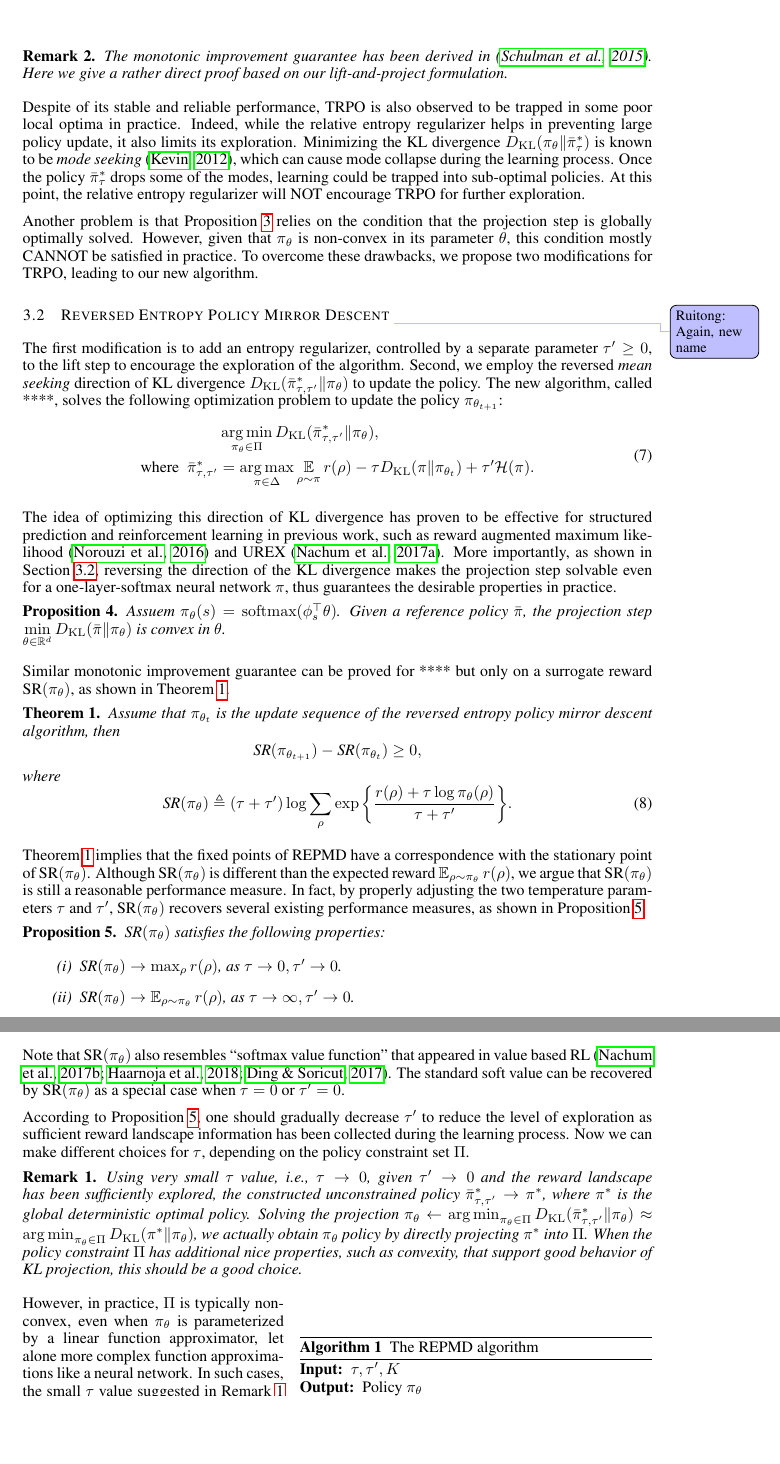
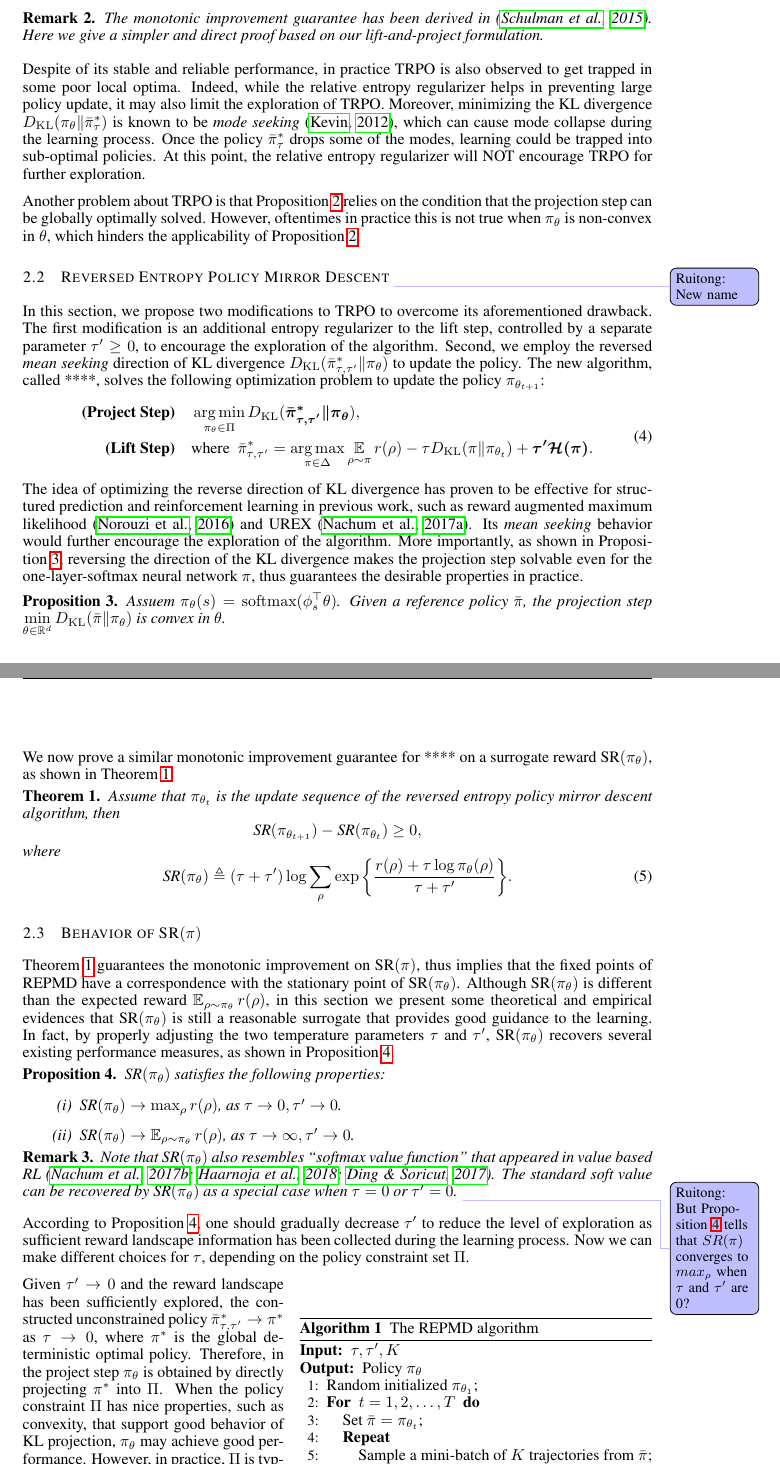
Before and after one commit to jinchengmei/Policy-Mirror-Descent-with-Reversed-KL-Projection, a LaTeX paper (ICLR2019/iclr2019_conference.tex): two parts of pages 4 and 5 of 13 before the commit and two parts of pages 3 and 4 of 13 after it, joined at a grey line, cut so that both start at the same text, the shorter picture padded with empty space. Compiled offline with pdfLaTeX.

Commit message:
main content

```diff
--- a/ICLR2019/iclr2019_conference.tex
+++ b/ICLR2019/iclr2019_conference.tex
@@ -7,7 +7,7 @@
 \usepackage{hyperref}
 \usepackage{url}
 \usepackage{amsthm}
-\newtheorem{remark}{Remark}
+%\newtheorem{remark}{Remark}
 
 \usepackage[capitalize]{cleveref}
 \crefname{prop}{Proposition}{Propositions}
@@ -18,7 +18,7 @@
 \newcommand{\todoj}[2][]{\todo[color=orange!25,size=\small,#1]{Jincheng: #2}}
 \newcommand{\todoc}[2][]{\todo[color=purple!25,size=\small,#1]{Chenjun: #2}}
 \newcommand{\todor}[2][]{\todo[color=blue!25,size=\small,#1]{Ruitong: #2}}
-\setlength{\marginparwidth}{1.2in}
+%\setlength{\marginparwidth}{2in}
 
 \title{Policy Mirror Descent with Reversed KL Projection}
 
@@ -223,20 +226,19 @@ Given the projection step $\min\limits_{\pi_\theta \in \Pi}{\KL( \pi_\theta \| \
 
 {\bf (Fixed point)}
 \end{proof}
-\begin{remark}
-	The monotonic improvement guarantee has been derived in \citep{schulman2015trust}. Here we give a rather direct proof based on our lift-and-project formulation.
-\end{remark}
+\begin{remk}
+	The monotonic improvement guarantee has been derived in \citep{schulman2015trust}. Here we give a simpler and direct proof based on our lift-and-project formulation.
+\end{remk}
 
-Despite of its stable and reliable performance, TRPO is also observed to be trapped in some poor local optima in practice.
-Indeed, while the relative entropy regularizer helps in preventing large policy update, it also limits its exploration.
-Minimizing the KL divergence $\KL(\pi_\theta \| \bar{\pi}_\tau^*) $ is known to be \emph{mode seeking} \citep{kevin2012machine}, which can cause mode collapse during the learning process. Once the policy $\bar{\pi}_\tau^*$ drops some of the modes, learning could be trapped into sub-optimal policies.
+Despite of its stable and reliable performance, in practice TRPO is also observed to get trapped in some poor local optima.
+Indeed, while the relative entropy regularizer helps in preventing large policy update, it may also limit the exploration of TRPO.
+Moreover, minimizing the KL divergence $\KL(\pi_\theta \| \bar{\pi}_\tau^*) $ is known to be \emph{mode seeking} \citep{kevin2012machine}, which can cause mode collapse during the learning process. Once the policy $\bar{\pi}_\tau^*$ drops some of the modes, learning could be trapped into sub-optimal policies.
 At this point, the relative entropy regularizer will NOT encourage TRPO for further exploration.
 
-Another problem is that \cref{prop:monoto_policymirrordescent} relies on the condition that the projection step is globally optimally solved.
-However, given that $\pi_\theta$ is non-convex in its parameter $\theta$, this condition mostly CANNOT be satisfied in practice.
-To overcome these drawbacks, we propose two modifications for TRPO, leading to our new algorithm.
+Another problem about TRPO is that \cref{prop:monoto_policymirrordescent} relies on the condition that the projection step can be globally optimally solved.
+However, oftentimes in practice this is not true when $\pi_\theta$ is non-convex in $\theta$, which hinders the applicability of \cref{prop:monoto_policymirrordescent}.
 
-\subsection{Reversed Entropy Policy Mirror Descent \todor[]{Again, new name}}
+\subsection{Reversed Entropy Policy Mirror Descent \todor[]{New name}}
 \label{sec:repmd}
 \if0
 First, an additional entropy regularizer, controlled by a separate parameter $\tau^{\prime}\geq 0$, is added to the objective, which encourages additional exploration as in MENT.
@@ -247,25 +249,27 @@ A similar monotonic improvement result to \cref{prop:monoto_policymirrordescent}
 \end{equation*}
 denote the softmax approximated expected reward of $\pi_\theta$.
 \fi
-The first modification is to add an entropy regularizer, controlled by a separate parameter $\tau^{\prime}\geq 0$, to the lift step to encourage the exploration of the algorithm.
+In this section, we propose two modifications to TRPO to overcome its aforementioned drawback.
+The first modification is an additional entropy regularizer to the lift step, controlled by a separate parameter $\tau^{\prime}\geq 0$, to encourage the exploration of the algorithm.
 Second, we employ the reversed \emph{mean seeking} direction of KL divergence $\KL(\bar{\pi}_{\tau,\tau^{\prime}}^* \| \pi_\theta)$ to update the policy.
 The new algorithm, called ****, solves the following optimization problem to update the policy $\pi_{\theta_{t+1}}$:
 \begin{equation}
 \label{eq:repmd}
 \begin{split}
-&\argmin\limits_{\pi_\theta \in \Pi}{\KL(\bar{\pi}_{\tau,\tau^{\prime}}^* \| \pi_\theta) }, \\
-\text{where}\ \ \bar{\pi}_{\tau,\tau^{\prime}}^* & =  \argmax\limits_{\pi \in \Delta}{ \ep\limits_{\rho \sim \pi}{  r(\rho)  - \tau \KL(\pi \| \pi_{\theta_t}) + \tau^{\prime} \cH(\pi)} }.
+\text{\bf (Project Step)} \quad  &\argmin\limits_{\pi_\theta \in \Pi}{\KL(\bm{ \bar{\pi}_{\tau,\tau^{\prime}}^* \| \pi_\theta }) }, \\
+\text{\bf (Lift Step)} \quad  & \text{where}\ \ \bar{\pi}_{\tau,\tau^{\prime}}^*  =  \argmax\limits_{\pi \in \Delta}{ \ep\limits_{\rho \sim \pi}{  r(\rho)  - \tau \KL(\pi \| \pi_{\theta_t}) + \bm{\tau^{\prime} \cH(\pi)} }}.
 \end{split}
 \end{equation}
-
-The idea of optimizing this direction of KL divergence has proven to be effective for structured prediction and reinforcement learning in previous work, such as reward augmented maximum likelihood \citep{norouzi2016reward} and UREX \citep{nachum2017improving}.
-More importantly, as shown in \cref{prop:solvableprojection}, reversing the direction of the KL divergence makes the projection step solvable even for a one-layer-softmax neural network $\pi$, thus guarantees the desirable properties in practice.
+%, leading to our new algorithm.
+The idea of optimizing the reverse direction of KL divergence has proven to be effective for structured prediction and reinforcement learning in previous work, such as reward augmented maximum likelihood \citep{norouzi2016reward} and UREX \citep{nachum2017improving}.
+Its \emph{mean seeking} behavior would further encourage the exploration of the algorithm.
+More importantly, as shown in \cref{prop:solvableprojection}, reversing the direction of the KL divergence makes the projection step solvable even for the one-layer-softmax neural network $\pi$, thus guarantees the desirable properties in practice.
 \begin{prop}
-
+	\label{prop:solvableprojection}
 	Assuem $\pi_\theta(s) = \softmax(\phi_s^{\top}\theta)$. Given a reference policy $\refPi$, the projection step $\min\limits_{\theta \in \mathbb{R}^d}{\KL(\refPi \| \pi_\theta)}$ is convex in $\theta$.
 \end{prop}
-\label{prop:solvableprojection}
-Similar monotonic improvement guarantee can be proved for **** but only on a surrogate reward $\SR(\pi_\theta) $, as shown in \cref{thm:monotonically_increasing_sr_property}.
+
+We now prove a similar monotonic improvement guarantee for **** on a surrogate reward $\SR(\pi_\theta) $, as shown in \cref{thm:monotonically_increasing_sr_property}.
 \begin{thm}
 \label{thm:monotonically_increasing_sr_property}
 Assume that $\pi_{\theta_{t}}$ is the update sequence of the reversed entropy policy mirror descent algorithm, then
@@ -278,8 +282,11 @@ where
 \SR(\pi_\theta) \triangleq (\tau + \tau^{\prime})\log{ \sum_{\rho}{ \exp\left\{ \frac{r(\rho) + \tau \log{\pi_\theta(\rho)} }{\tau + \tau^{\prime}} \right\} }}.
 \end{equation}
 \end{thm}
-Theorem \ref{thm:monotonically_increasing_sr_property} implies that the fixed points of REPMD have a correspondence with the stationary point of $\text{SR}(\pi_\theta)$.
-Although $\text{SR}(\pi_\theta)$ is different than the expected reward $\ep_{\rho \sim \pi_\theta}{r(\rho)}$,  we argue that $\SR(\pi_\theta)$ is still a reasonable performance measure. In fact, by properly adjusting the two temperature parameters $\tau$ and $\tau^{\prime}$, $\SR(\pi_\theta)$ recovers several existing performance measures, as shown in \cref{prop:sr}.
+
+\subsection{Behavior of $\SR(\pi)$}
+Theorem \ref{thm:monotonically_increasing_sr_property} guarantees the monotonic improvement on $\text{SR}(\pi)$, thus implies that the fixed points of REPMD have a correspondence with the stationary point of $\text{SR}(\pi_\theta)$.
+Although $\text{SR}(\pi_\theta)$ is different than the expected reward $\ep_{\rho \sim \pi_\theta}{r(\rho)}$,  in this section we present some theoretical and empirical evidences that $\SR(\pi_\theta)$ is still a reasonable surrogate that provides good guidance to the learning.
+In fact, by properly adjusting the two temperature parameters $\tau$ and $\tau^{\prime}$, $\SR(\pi_\theta)$ recovers several existing performance measures, as shown in \cref{prop:sr}.
 \begin{prop}
 \label{prop:sr}
 $\SR(\pi_\theta)$ satisfies the following properties:
@@ -302,4 +298,6 @@ As $\tau^{\prime} \to 0$, $\SR(\pi_\theta) \to \ep_{\rho \sim \pi_\theta}{r(\rho
-Note that $\text{SR}(\pi_\theta)$ also resembles ``softmax value function'' that appeared in value based RL \citep{nachum2017bridging,haarnoja2018soft,ding2017cold}. The standard soft value can be recovered by $\text{SR}(\pi_\theta)$ as a special case when $\tau = 0$ or $\tau'=0$.
+\begin{remk}
+	Note that $\text{SR}(\pi_\theta)$ also resembles ``softmax value function'' that appeared in value based RL \citep{nachum2017bridging,haarnoja2018soft,ding2017cold}. The standard soft value can be recovered by $\text{SR}(\pi_\theta)$ as a special case when $\tau = 0$ or $\tau'=0$. \todor[]{But \cref{prop:sr} tells that $SR(\pi)$ converges to $max_\rho$ when $\tau$ and $\tau^\prime$ are 0?}
+\end{remk}
 
 According to \cref{prop:sr}, one should gradually decrease $\tau^{\prime}$ to reduce the level of exploration as sufficient reward landscape information has been collected during the learning process. Now we can make different choices for $\tau$, depending on the policy constraint set $\Pi$.
 
@@ -325,5 +323,9 @@ According to \cref{prop:sr}, one should gradually decrease $\tau^{\prime}$ to re
 	\end{minipage}
 \end{wrapfigure}
 
-\begin{remk}
-\label{small_tau_choices}
+%\begin{remk}
+%\label{small_tau_choices}
+Given $\tau^{\prime} \to 0$ and the reward landscape has been sufficiently explored,
+the constructed unconstrained policy $\bar{\pi}_{\tau,\tau^{\prime}}^* \to \pi^*$ as $\tau \to 0$, where $\pi^*$ is the global deterministic optimal policy.
+Therefore, in the project step $\pi_\theta$ is obtained by directly projecting $\pi^*$ into $\Pi$. When the policy constraint $\Pi$ has nice properties, such as convexity, that support good behavior of KL projection, $\pi_\theta$ may achieve good performance.
+However, in practice, $\Pi$ is typically non-convex. In such cases, setting $\tau \to 0$ might not work very well, since directly projecting $\pi^*$ into $\Pi$ does not always lead to a $\pi_\theta$ with large expected reward.
@@ -330,7 +339,6 @@ According to \cref{prop:sr}, one should gradually decrease $\tau^{\prime}$ to re
 Using very small $\tau$ value, i.e., $\tau \to 0$, given $\tau^{\prime} \to 0$ and the reward landscape has been sufficiently explored, the constructed unconstrained policy $\bar{\pi}_{\tau,\tau^{\prime}}^* \to \pi^*$, where $\pi^*$ is the global deterministic optimal policy. Solving the projection $\pi_\theta \leftarrow \argmin_{\pi_\theta \in \Pi}{\KL(\bar{\pi}_{\tau,\tau^{\prime}}^* \| \pi_\theta}) \approx \argmin_{\pi_\theta \in \Pi}{\KL(\pi^* \| \pi_\theta})$, we actually obtain $\pi_\theta$ policy by directly projecting $\pi^*$ into $\Pi$. When the policy constraint $\Pi$ has additional nice properties, such as convexity, that support good behavior of KL projection, this should be a good choice.
-\end{remk}
-
-However, in practice, $\Pi$ is typically nonconvex, even when $\pi_\theta$ is parameterized by a linear function approximator, let alone more complex function approximations like a neural network. In such cases, the small $\tau$ value suggested in Remark \ref{small_tau_choices} might not work very well, since directly projecting $\pi^*$ into $\Pi$ might not always lead to a $\pi_\theta$ with large expected reward.
+%\end{remk}
+However, in practice, $\Pi$ is typically non-convex, even when $\pi_\theta$ is parameterized by a linear function approximator, let alone more complex function approximations like a neural network. In such cases, the small $\tau$ value suggested in Remark \ref{small_tau_choices} might not work very well, since directly projecting $\pi^*$ into $\Pi$ might not always lead to a $\pi_\theta$ with large expected reward.
 
 \begin{remk}
 \label{large_tau_choices}
```
Also changed, not shown: ICLR2019/appendix.tex (+13 -0 lines), ICLR2019/iclr2019_conference.tex (53 more changed lines). Lines whose indentation alone changed are shown as unchanged.
